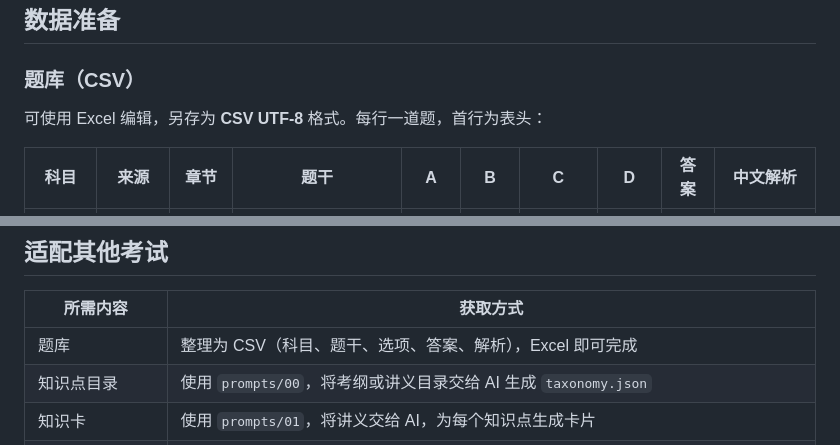
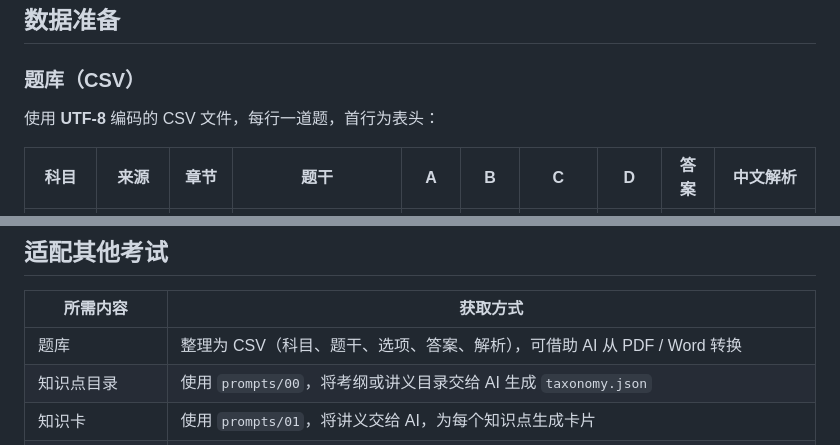
Before and after one commit to color19/Studyroom, a Markdown page: README.md, 2 parts joined by grey strips. GitHub-like rendering.

Commit message:
README: drop Excel instructions for the question bank
Co-Authored-By: Claude Opus 5.5 <noreply@anthropic.com>
Claude-Session: https://claude.ai/code/session_014ByGkxK6an75KLZWXtdU63

```diff
--- a/README.md
+++ b/README.md
@@ -59,7 +59,7 @@
 
 ### 题库（CSV）
 
-可使用 Excel 编辑，另存为 **CSV UTF-8** 格式。每行一道题，首行为表头：
+使用 **UTF-8** 编码的 CSV 文件，每行一道题，首行为表头：
 
 | 科目 | 来源 | 章节 | 题干 | A | B | C | D | 答案 | 中文解析 |
 |---|---|---|---|---|---|---|---|---|---|
@@ -91,7 +91,7 @@
 
 | 所需内容 | 获取方式 |
 |---|---|
-| 题库 | 整理为 CSV（科目、题干、选项、答案、解析），Excel 即可完成 |
+| 题库 | 整理为 CSV（科目、题干、选项、答案、解析），可借助 AI 从 PDF / Word 转换 |
 | 知识点目录 | 使用 `prompts/00`，将考纲或讲义目录交给 AI 生成 `taxonomy.json` |
 | 知识卡 | 使用 `prompts/01`，将讲义交给 AI，为每个知识点生成卡片 |
 | 质量核对 | 使用 `prompts/03`，每张卡匹配 4 道题库原题，与官方答案不符时修正 |
```
